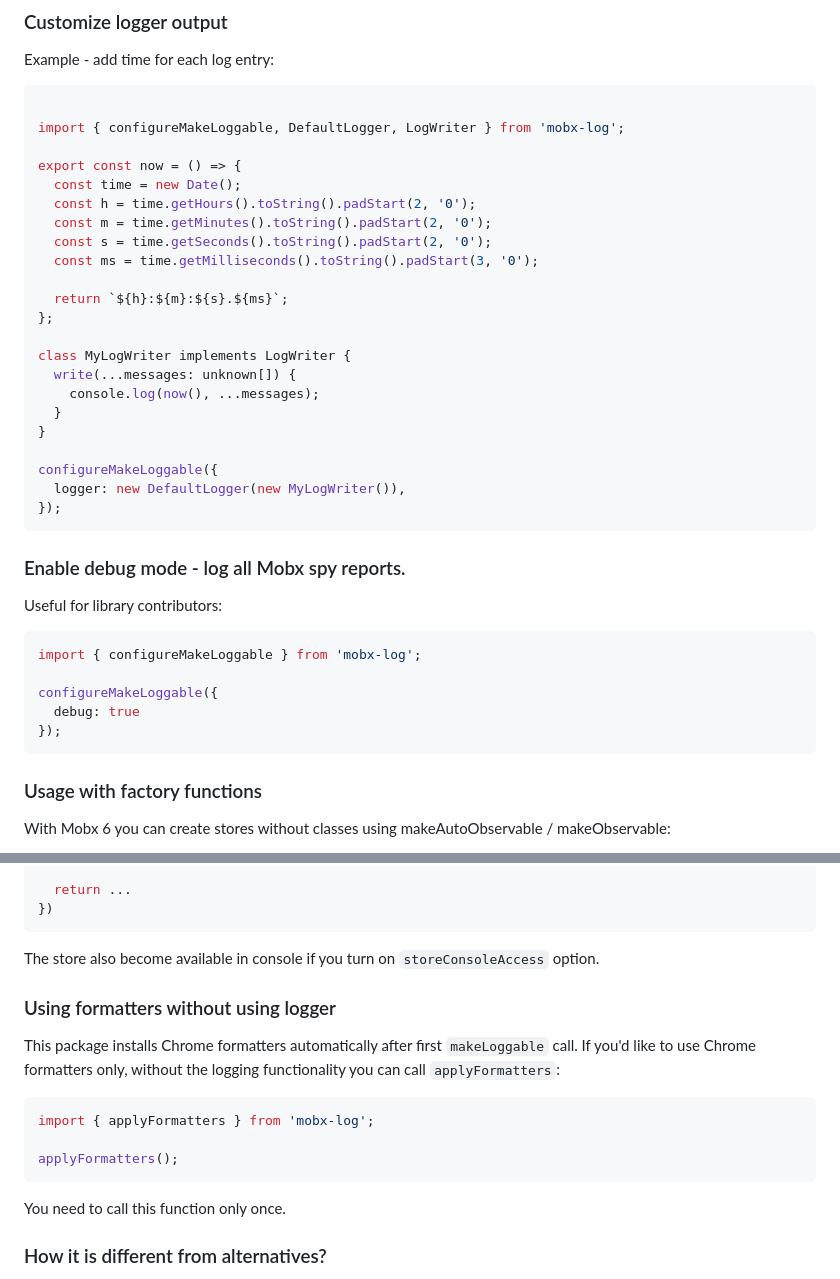
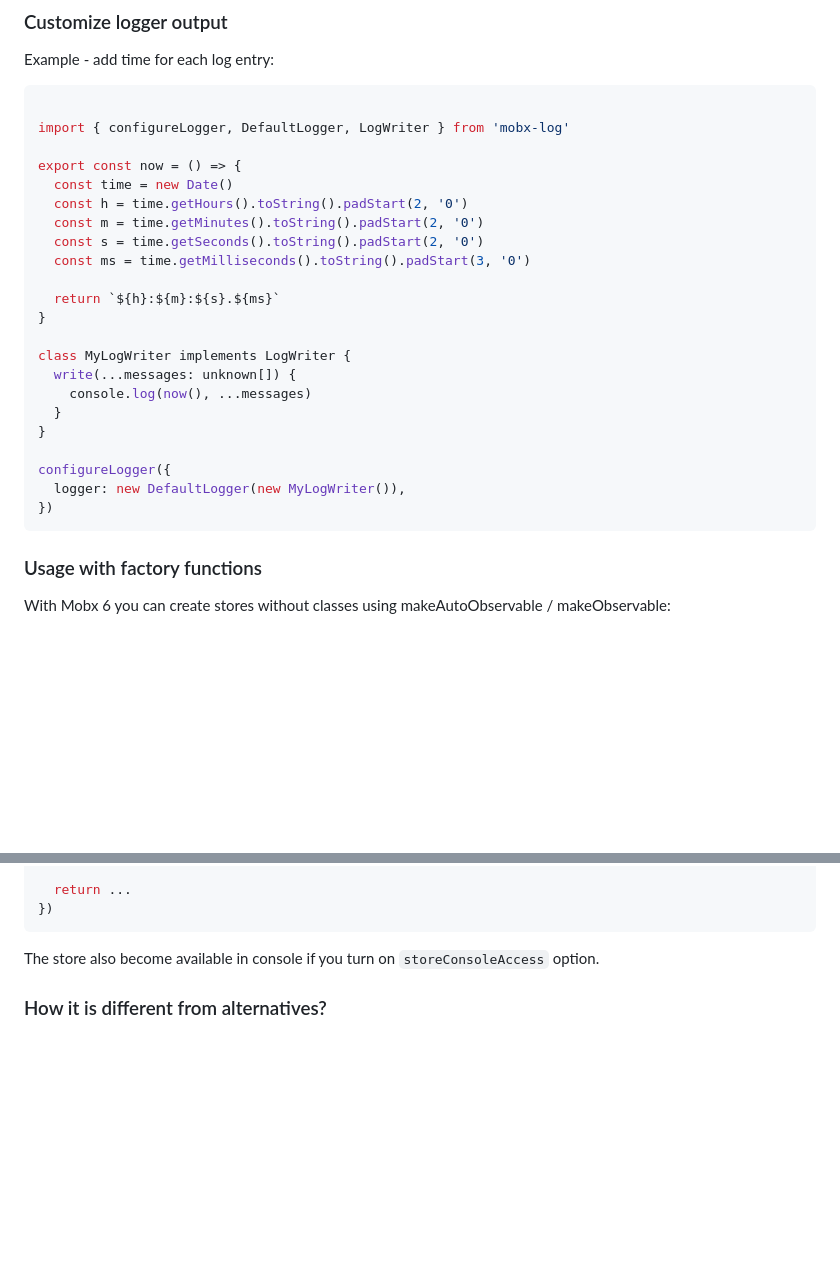
Before and after one commit to kubk/mobx-log, a Markdown page: README.md, 2 parts joined by grey strips. Rendered like a GitHub page; blank space fills up the shorter version.

````diff
--- a/README.md
+++ b/README.md
@@ -100,38 +153,27 @@ class Counter {
 Example - add time for each log entry:
 ```typescript
 
-import { configureMakeLoggable, DefaultLogger, LogWriter } from 'mobx-log';
+import { configureLogger, DefaultLogger, LogWriter } from 'mobx-log'
 
 export const now = () => {
-  const time = new Date();
-  const h = time.getHours().toString().padStart(2, '0');
-  const m = time.getMinutes().toString().padStart(2, '0');
-  const s = time.getSeconds().toString().padStart(2, '0');
-  const ms = time.getMilliseconds().toString().padStart(3, '0');
+  const time = new Date()
+  const h = time.getHours().toString().padStart(2, '0')
+  const m = time.getMinutes().toString().padStart(2, '0')
+  const s = time.getSeconds().toString().padStart(2, '0')
+  const ms = time.getMilliseconds().toString().padStart(3, '0')
 
-  return `${h}:${m}:${s}.${ms}`;
-};
+  return `${h}:${m}:${s}.${ms}`
+}
 
 class MyLogWriter implements LogWriter {
   write(...messages: unknown[]) {
-    console.log(now(), ...messages);
+    console.log(now(), ...messages)
   }
 }
 
-configureMakeLoggable({
+configureLogger({
   logger: new DefaultLogger(new MyLogWriter()),
-});
-```
-
-### Enable debug mode  - log all Mobx spy reports.
-
-Useful for library contributors:
-```js
-import { configureMakeLoggable } from 'mobx-log';
-
-configureMakeLoggable({
-  debug: true
-});
+})
 ```
 
 ### Usage with factory functions
@@ -207,17 +249,6 @@ const App = observer(() => {
 
 The store also become available in console if you turn on `storeConsoleAccess` option.
 
-### Using formatters without using logger
-This package installs Chrome formatters automatically after first `makeLoggable` call. If you'd like to use Chrome formatters only, without the logging functionality you can call `applyFormatters`:
-
-```js
-import { applyFormatters } from 'mobx-log';
-
-applyFormatters();
-```
-
-You need to call this function only once.
-
 ### How it is different from alternatives?
 - [mobx-logger](https://github.com/winterbe/mobx-logger) doesn't show [observables and computeds](https://github.com/winterbe/mobx-logger/issues/34) with Mobx 6 due to changes in Mobx internals.
 - [mobx-remotedev](https://github.com/zalmoxisus/mobx-remotedev/issues) is [not maintained](https://github.com/zalmoxisus/mobx-remotedev/issues/55) anymore. It also doesn't show computeds.
````
Also changed, not shown: other parts of README.md (+70 -17 lines), .github/screely.png.
